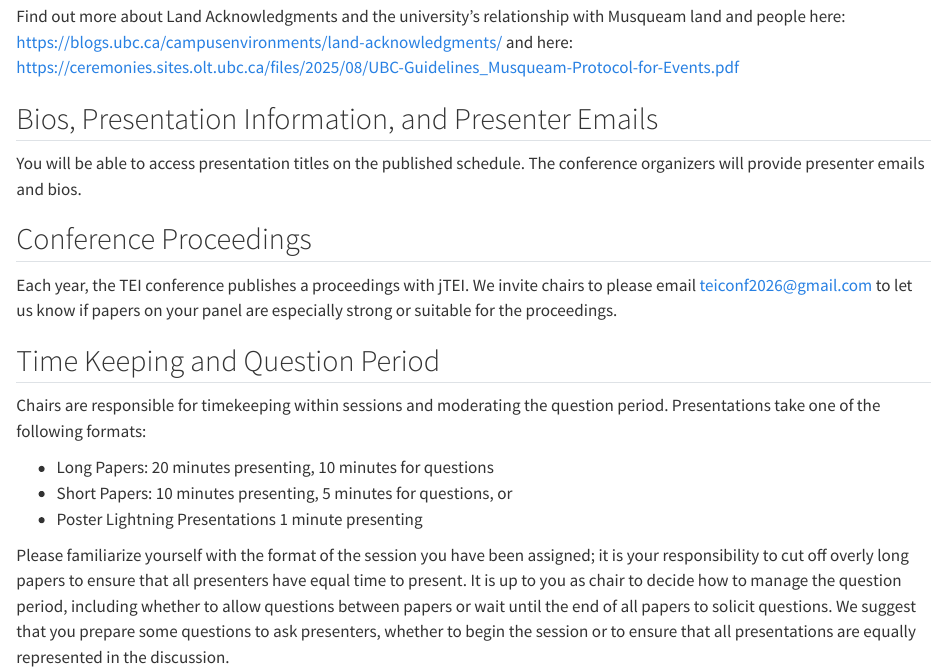
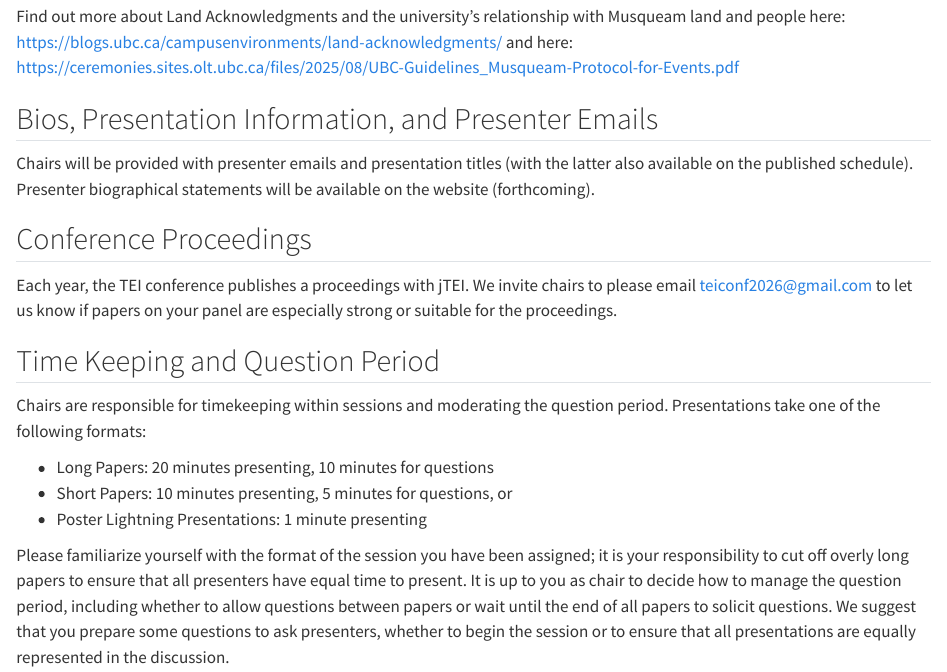
Before and after one commit to TEIC/tei2026, a Quarto document (info-chairs.qmd): the page in a window 1100 px wide, from 520 px down. Rendered offline with R 4.5, knitr and Pandoc in place of Quarto, with nearby package versions.

Commit message:
Small tweaks

```diff
--- a/info-chairs.qmd
+++ b/info-chairs.qmd
@@ -16,7 +16,7 @@ The Musqueam nation invites all settlers and guests on this land to use the offi
 Find out more about Land Acknowledgments and the university’s relationship with Musqueam land and people here: [https://blogs.ubc.ca/campusenvironments/land-acknowledgments/](https://blogs.ubc.ca/campusenvironments/land-acknowledgments/) and here: [https://ceremonies.sites.olt.ubc.ca/files/2025/08/UBC-Guidelines_Musqueam-Protocol-for-Events.pdf](https://ceremonies.sites.olt.ubc.ca/files/2025/08/UBC-Guidelines_Musqueam-Protocol-for-Events.pdf)
 
 ## Bios, Presentation Information, and Presenter Emails
-You will be able to access presentation titles on the published schedule. The conference organizers will provide presenter emails and bios.
+Chairs will be provided with presenter emails and presentation titles (with the latter also available on the published schedule). Presenter biographical statements will be available on the website (forthcoming).
 
 ## Conference Proceedings
 Each year, the TEI conference publishes a proceedings with jTEI. We invite chairs to please email [teiconf2026@gmail.com](teiconf2026@gmail.com) to let us know if papers on your panel are especially strong or suitable for the proceedings.
@@ -26,7 +26,7 @@ Chairs are responsible for timekeeping within sessions and moderating the questi
 
 * Long Papers: 20 minutes presenting, 10 minutes for questions
 * Short Papers: 10 minutes presenting, 5 minutes for questions, or
-* Poster Lightning Presentations 1 minute presenting
+* Poster Lightning Presentations: 1 minute presenting
 
 Please familiarize yourself with the format of the session you have been assigned; it is your responsibility to cut off overly long papers to ensure that all presenters have equal time to present. It is up to you as chair to decide how to manage the question period, including whether to allow questions between papers or wait until the end of all papers to solicit questions. We suggest that you prepare some questions to ask presenters, whether to begin the session or to ensure that all presentations are equally represented in the discussion.
 
```
